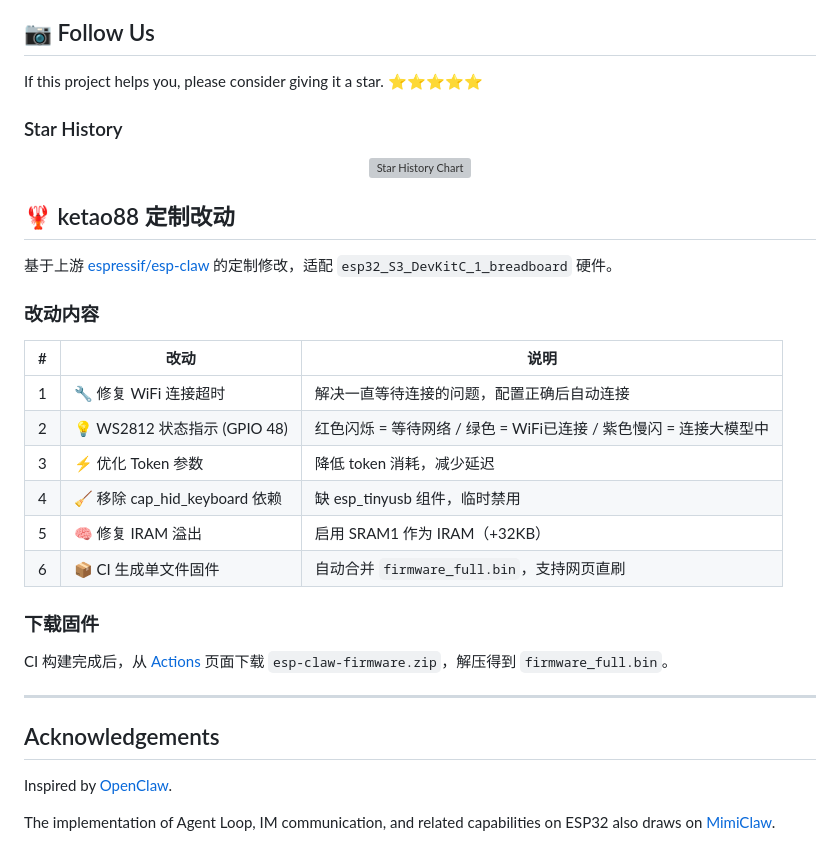
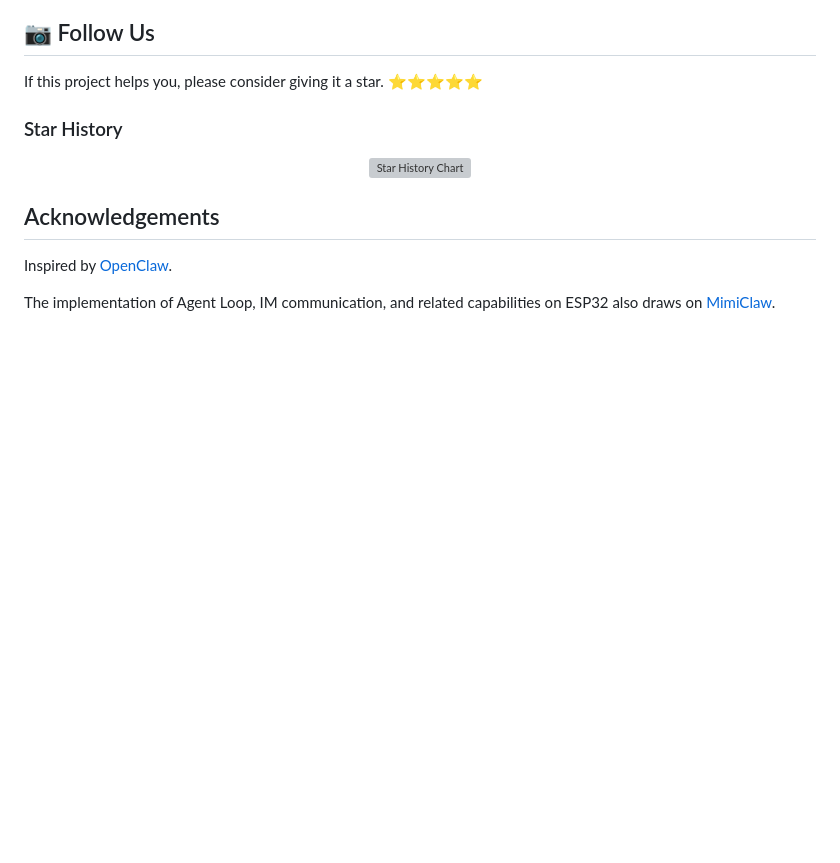
Before and after one commit to ketao88/esp-claw, a Markdown page: README.md, the part around the change. Drawn GitHub-style; blank space fills up the shorter version; grey boxes are pictures that could not be loaded.

Commit message:
Revert "add customizations section to README"
This reverts commit e92ecad4154bff1c0a650bd6de3afdd8ba229595.

```diff
--- a/README.md
+++ b/README.md
@@ -192,27 +192,6 @@ If this project helps you, please consider giving it a star. ⭐⭐⭐⭐⭐
   </a>
 </div>
 
-## 🦞 ketao88 定制改动
-
-基于上游 [espressif/esp-claw](https://github.com/espressif/esp-claw) 的定制修改，适配 `esp32_S3_DevKitC_1_breadboard` 硬件。
-
-### 改动内容
-
-| # | 改动 | 说明 |
-|---|------|------|
-| 1 | 🔧 修复 WiFi 连接超时 | 解决一直等待连接的问题，配置正确后自动连接 |
-| 2 | 💡 WS2812 状态指示 (GPIO 48) | 红色闪烁 = 等待网络 / 绿色 = WiFi已连接 / 紫色慢闪 = 连接大模型中 |
-| 3 | ⚡ 优化 Token 参数 | 降低 token 消耗，减少延迟 |
-| 4 | 🧹 移除 cap_hid_keyboard 依赖 | 缺 esp_tinyusb 组件，临时禁用 |
-| 5 | 🧠 修复 IRAM 溢出 | 启用 SRAM1 作为 IRAM（+32KB） |
-| 6 | 📦 CI 生成单文件固件 | 自动合并 `firmware_full.bin`，支持网页直刷 |
-
-### 下载固件
-
-CI 构建完成后，从 [Actions](https://github.com/ketao88/esp-claw/actions) 页面下载 `esp-claw-firmware.zip`，解压得到 `firmware_full.bin`。
-
----
-
 ## Acknowledgements
 
 Inspired by [OpenClaw](https://github.com/openclaw/openclaw).
```
